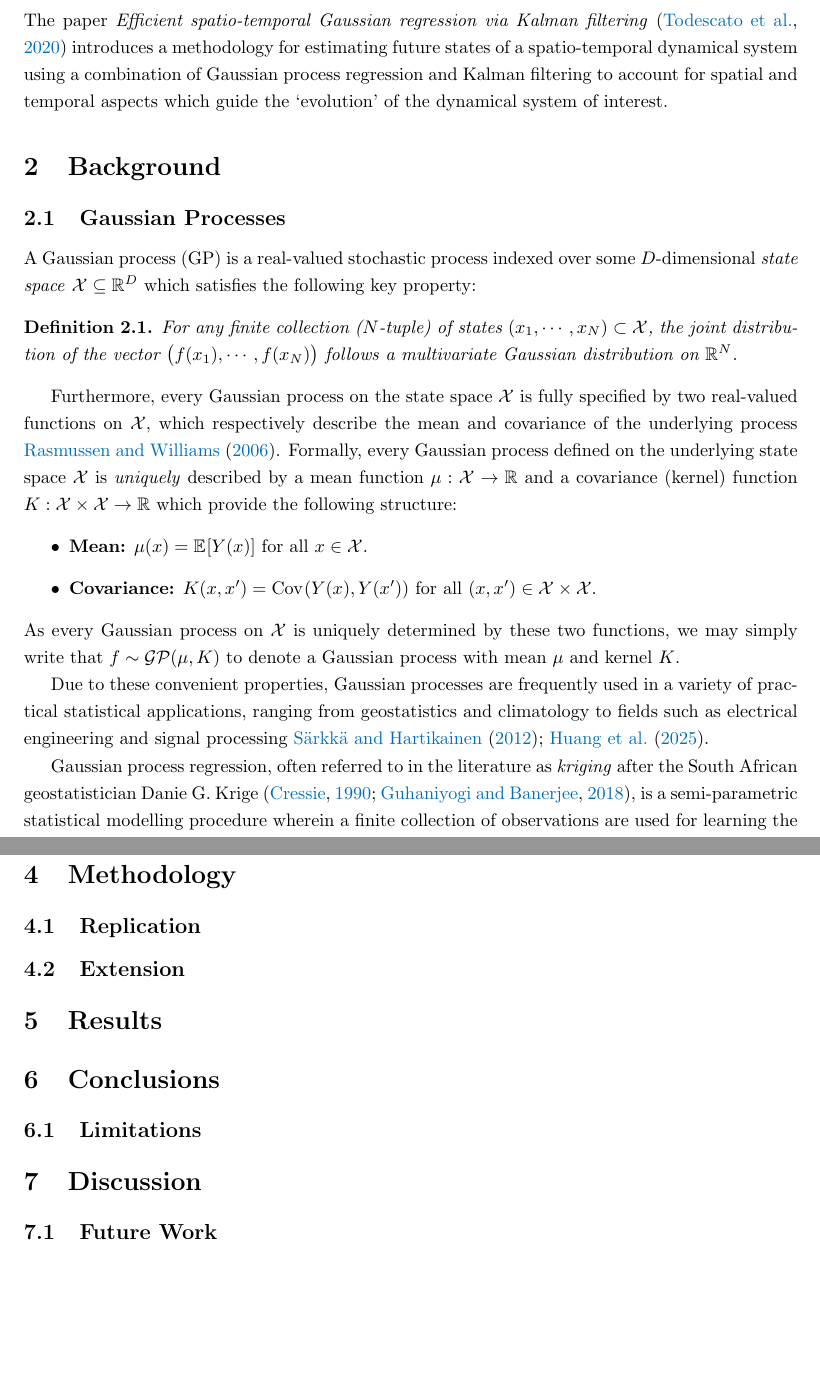
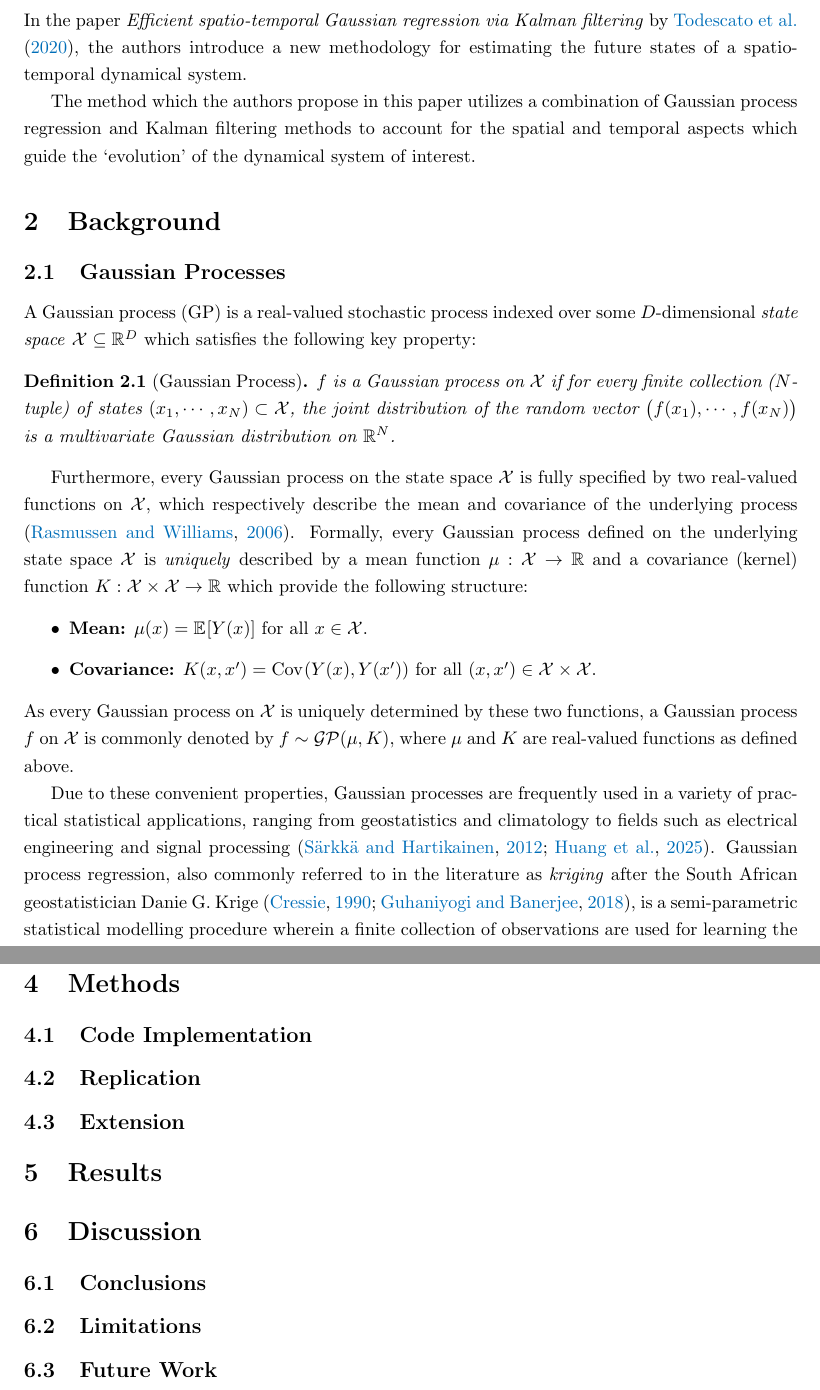
Before and after one commit to hotz1/Dynamical-Multitask-Prediction, a LaTeX paper (Rough-Draft/Research-Comp-Rough-Draft.tex): two parts of pages 2 and 3 of 5, joined at a grey line, cut so that both start at the same text, the shorter picture padded with empty space. Compiled offline with pdfLaTeX.

Commit message:
Minor textual updates

```diff
--- a/Rough-Draft/Research-Comp-Rough-Draft.tex
+++ b/Rough-Draft/Research-Comp-Rough-Draft.tex
@@ -1,5 +1,5 @@
 \documentclass{article}
-\usepackage[utf8]{inputenc}
+% \usepackage[utf8]{inputenc}
 % \usepackage[a4paper, total={6in, 8in}, margin = 3cm]{geometry}
 \usepackage[a4paper, margin = 3cm]{geometry}
 \usepackage[english]{babel}
@@ -19,7 +19,7 @@
 \newtheorem{definition}{Definition}[section]
 
 \usepackage{hyperref}
-\usepackage{cleveref}
+\usepackage[nameinlink]{cleveref}
 \usepackage{url}
 \usepackage[dvipsnames]{xcolor}
 
@@ -86,7 +86,11 @@
 \section{Introduction}
 \label{sec:intro}
 
-The paper \emph{Efficient spatio-temporal Gaussian regression via Kalman filtering} \citep{Todescato-Efficient-2020} introduces a methodology for estimating future states of a spatio-temporal dynamical system using a combination of Gaussian process regression and Kalman filtering to account for spatial and temporal aspects which guide the `evolution' of the dynamical system of interest.
+In the paper \emph{Efficient spatio-temporal Gaussian regression via Kalman filtering} by \citet*{Todescato-Efficient-2020}, the authors introduce a new methodology for estimating the future states of a spatio-temporal dynamical system.
+
+The method which the authors propose in this paper utilizes a combination of Gaussian process regression and Kalman filtering methods to account for the spatial and temporal aspects which guide the `evolution' of the dynamical system of interest.
+
+
 
 
 \section{Background}
@@ -96,21 +100,19 @@ The paper \emph{Efficient spatio-temporal Gaussian regression via Kalman filteri
 
 A Gaussian process (GP) is a real-valued stochastic process indexed over some $D$-dimensional \emph{state space} $\calX \subseteq \bbR^{D}$ which satisfies the following key property:
 
-\begin{definition}
-    For any finite collection ($N$-tuple) of states $(x_{1}, \cdots, x_{N}) \subset \calX$, the joint distribution of the vector $\big(f(x_{1}), \cdots, f(x_{N})\big)$ follows a multivariate Gaussian distribution on $\bbR^{N}$.
+\begin{definition}[Gaussian Process]
+\label{def:GP}
+    $f$ is a Gaussian process on $\calX$ if for every finite collection ($N$-tuple) of states $(x_{1}, \cdots, x_{N}) \subset \calX$, the joint distribution of the random vector $\big(f(x_{1}), \cdots, f(x_{N})\big)$ is a multivariate Gaussian distribution on $\bbR^{N}$.
 \end{definition}
 
-Furthermore, every Gaussian process on the state space $\calX$ is fully specified by two real-valued functions on $\calX$, which respectively describe the mean and covariance of the underlying process \cite{GPML-Book-2006}. Formally, every Gaussian process defined on the underlying state space $\calX$ is \emph{uniquely} described by a mean function $\mu: \calX \to \bbR$ and a covariance (kernel) function $K: \calX \times \calX \to \bbR$ which provide the following structure:
+Furthermore, every Gaussian process on the state space $\calX$ is fully specified by two real-valued functions on $\calX$, which respectively describe the mean and covariance of the underlying process \citep{GPML-Book-2006}. Formally, every Gaussian process defined on the underlying state space $\calX$ is \emph{uniquely} described by a mean function $\mu: \calX \to \bbR$ and a covariance (kernel) function $K: \calX \times \calX \to \bbR$ which provide the following structure:
 \begin{itemize}
     \item \textbf{Mean:} $\mu(x) = \expec{Y(x)}$ for all $x \in \calX$.
     \item \textbf{Covariance:} $K(x, x') = \covar{Y(x)}{Y(x')}$ for all $(x, x') \in \calX \times \calX$.
 \end{itemize}
-As every Gaussian process on $\calX$ is uniquely determined by these two functions, we may simply write that $f \sim \calGP(\mu, K)$ to denote a Gaussian process with mean $\mu$ and kernel $K$.
+As every Gaussian process on $\calX$ is uniquely determined by these two functions, a Gaussian process $f$ on $\calX$ is commonly denoted by $f \sim \calGP(\mu, K)$, where $\mu$ and $K$ are real-valued functions as defined above.
 
-Due to these convenient properties, Gaussian processes are frequently used in a variety of practical statistical applications, ranging from geostatistics and climatology to fields such as electrical engineering and signal processing \citet{Sarkka-Spatial-Kalman-2012,Huang-Nonstationary-2025}.
-
-Gaussian process regression, often referred to in the literature as \emph{kriging} after the South African geostatistician Danie G. Krige \citep{Cressie-Origins-1990,Meta-Kriging-2018}, is a semi-parametric statistical modelling procedure wherein a finite collection of observations are used for learning the outputs of an unknown function defined on the state space $\calX$.
-
+Due to these convenient properties, Gaussian processes are frequently used in a variety of practical statistical applications, ranging from geostatistics and climatology to fields such as electrical engineering and signal processing \citep{Sarkka-Spatial-Kalman-2012,Huang-Nonstationary-2025}. Gaussian process regression, also commonly referred to in the literature as \emph{kriging} after the South African geostatistician Danie G. Krige \citep{Cressie-Origins-1990,Meta-Kriging-2018}, is a semi-parametric statistical modelling procedure wherein a finite collection of observations are used for learning the outputs of an unknown function defined on the state space $\calX$.
 
 
 \subsection{Kalman Filtering}
@@ -124,8 +126,10 @@ The Kalman filter (KF), first introduced by and eponymously named for Rudolf E.
 
 % As described by \Citet*{Todescato-Efficient-2020} and \Citeauthor{van-Hulst-Dynamic-GP-2024}
 
-\section{Methodology}
+\section{Methods}
 \label{sec:methods}
+
+\subsection{Code Implementation}
 
 \subsection{Replication}
 
@@ -134,13 +138,12 @@ The Kalman filter (KF), first introduced by and eponymously named for Rudolf E.
 \section{Results}
 \label{sec:results}
 
-\section{Conclusions}
-\label{sec:conclusion}
+\section{Discussion}
+\label{sec:discussion}
+
+\subsection{Conclusions}
 
 \subsection{Limitations}
-
-\section{Discussion}
-\label{sec:discussion}
 
 \subsection{Future Work}
 
```
Also changed, not shown: Rough-Draft/draft-references.bib (+13 -1 lines), Rough-Draft/Research-Comp-Rough-Draft.pdf, Rough-Draft/Research-Comp-Rough-Draft.tex (3 more changed lines), 1 other file.
